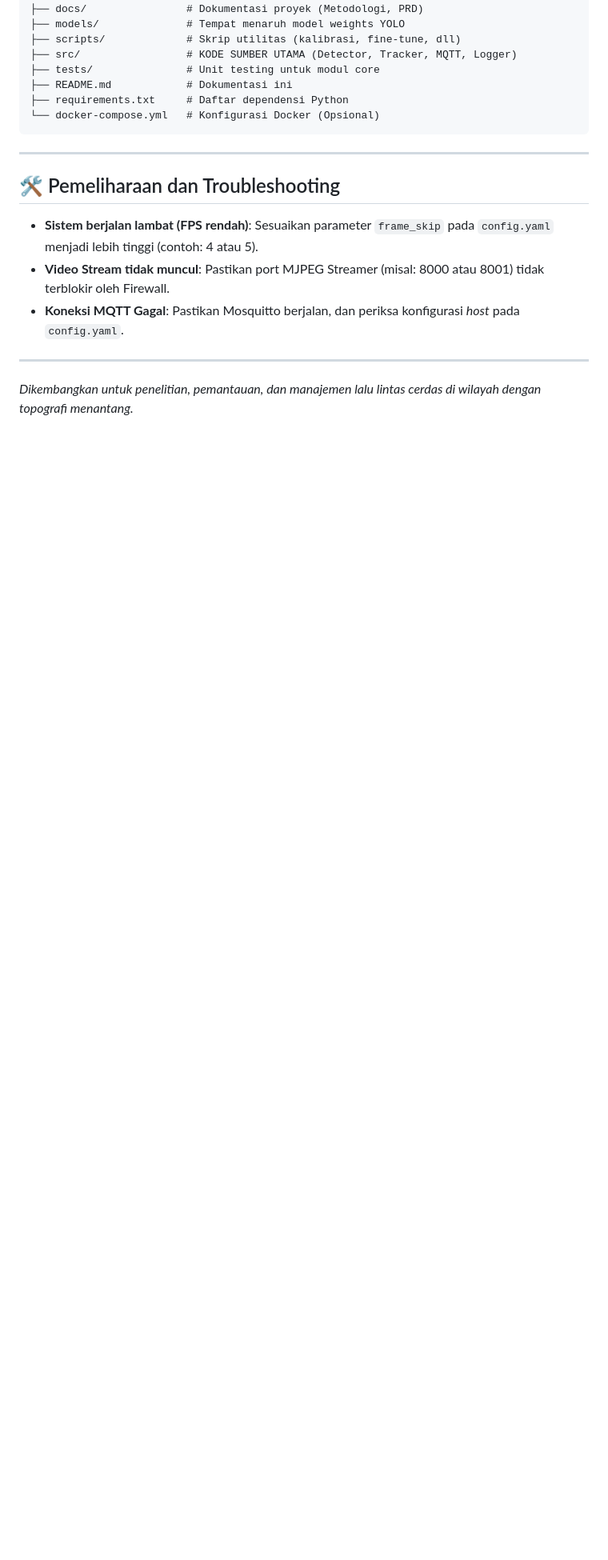
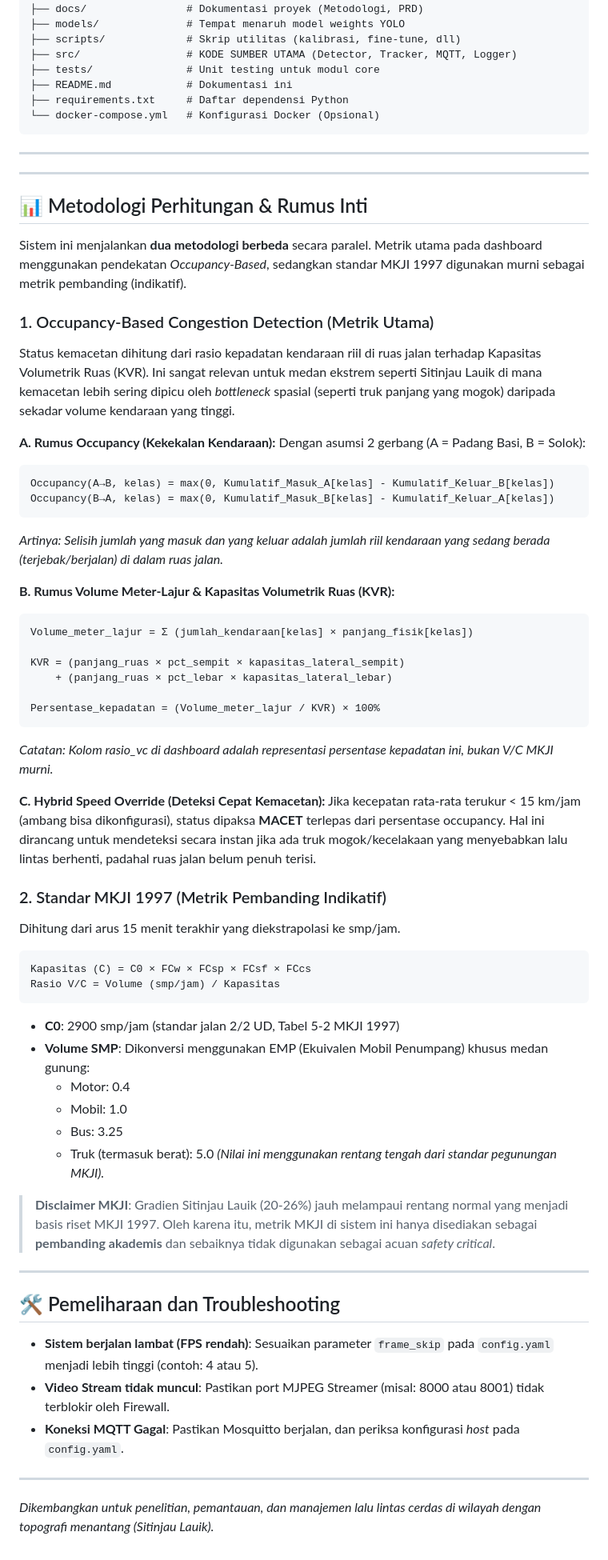
Before and after one commit to MAHEZANOVRAYUDA/Computer-Vision-Sitinjau-Lauik, a Markdown page: README.md, the part around the change. Shown at 80% size. Drawn GitHub-style; blank space fills up the shorter version.

Commit message:
docs: tambahkan penjelasan metodologi, rumus, dan data secara sangat mendetail ke README

````diff
--- a/README.md
+++ b/README.md
@@ -140,6 +140,55 @@ sitinjau-lauik-cv/
 
 ---
 
+---
+
+## 📊 Metodologi Perhitungan & Rumus Inti
+
+Sistem ini menjalankan **dua metodologi berbeda** secara paralel. Metrik utama pada dashboard menggunakan pendekatan *Occupancy-Based*, sedangkan standar MKJI 1997 digunakan murni sebagai metrik pembanding (indikatif).
+
+### 1. Occupancy-Based Congestion Detection (Metrik Utama)
+Status kemacetan dihitung dari rasio kepadatan kendaraan riil di ruas jalan terhadap Kapasitas Volumetrik Ruas (KVR). Ini sangat relevan untuk medan ekstrem seperti Sitinjau Lauik di mana kemacetan lebih sering dipicu oleh *bottleneck* spasial (seperti truk panjang yang mogok) daripada sekadar volume kendaraan yang tinggi.
+
+**A. Rumus Occupancy (Kekekalan Kendaraan):**
+Dengan asumsi 2 gerbang (A = Padang Basi, B = Solok):
+```text
+Occupancy(A→B, kelas) = max(0, Kumulatif_Masuk_A[kelas] - Kumulatif_Keluar_B[kelas])
+Occupancy(B→A, kelas) = max(0, Kumulatif_Masuk_B[kelas] - Kumulatif_Keluar_A[kelas])
+```
+*Artinya: Selisih jumlah yang masuk dan yang keluar adalah jumlah riil kendaraan yang sedang berada (terjebak/berjalan) di dalam ruas jalan.*
+
+**B. Rumus Volume Meter-Lajur & Kapasitas Volumetrik Ruas (KVR):**
+```text
+Volume_meter_lajur = Σ (jumlah_kendaraan[kelas] × panjang_fisik[kelas])
+
+KVR = (panjang_ruas × pct_sempit × kapasitas_lateral_sempit)
+    + (panjang_ruas × pct_lebar × kapasitas_lateral_lebar)
+
+Persentase_kepadatan = (Volume_meter_lajur / KVR) × 100%
+```
+*Catatan: Kolom rasio_vc di dashboard adalah representasi persentase kepadatan ini, bukan V/C MKJI murni.*
+
+**C. Hybrid Speed Override (Deteksi Cepat Kemacetan):**
+Jika kecepatan rata-rata terukur < 15 km/jam (ambang bisa dikonfigurasi), status dipaksa **MACET** terlepas dari persentase occupancy. Hal ini dirancang untuk mendeteksi secara instan jika ada truk mogok/kecelakaan yang menyebabkan lalu lintas berhenti, padahal ruas jalan belum penuh terisi.
+
+### 2. Standar MKJI 1997 (Metrik Pembanding Indikatif)
+Dihitung dari arus 15 menit terakhir yang diekstrapolasi ke smp/jam.
+```text
+Kapasitas (C) = C0 × FCw × FCsp × FCsf × FCcs
+Rasio V/C = Volume (smp/jam) / Kapasitas
+```
+- **C0**: 2900 smp/jam (standar jalan 2/2 UD, Tabel 5-2 MKJI 1997)
+- **Volume SMP**: Dikonversi menggunakan EMP (Ekuivalen Mobil Penumpang) khusus medan gunung:
+  - Motor: 0.4
+  - Mobil: 1.0
+  - Bus: 3.25
+  - Truk (termasuk berat): 5.0
+*(Nilai ini menggunakan rentang tengah dari standar pegunungan MKJI).*
+
+> **Disclaimer MKJI**: Gradien Sitinjau Lauik (20-26%) jauh melampaui rentang normal yang menjadi basis riset MKJI 1997. Oleh karena itu, metrik MKJI di sistem ini hanya disediakan sebagai **pembanding akademis** dan sebaiknya tidak digunakan sebagai acuan *safety critical*.
+
+---
+
 ## 🛠️ Pemeliharaan dan Troubleshooting
 
 - **Sistem berjalan lambat (FPS rendah)**: Sesuaikan parameter `frame_skip` pada `config.yaml` menjadi lebih tinggi (contoh: 4 atau 5).
@@ -148,4 +197,4 @@ sitinjau-lauik-cv/
 
 ---
 
-*Dikembangkan untuk penelitian, pemantauan, dan manajemen lalu lintas cerdas di wilayah dengan topografi menantang.*
+*Dikembangkan untuk penelitian, pemantauan, dan manajemen lalu lintas cerdas di wilayah dengan topografi menantang (Sitinjau Lauik).*
````
